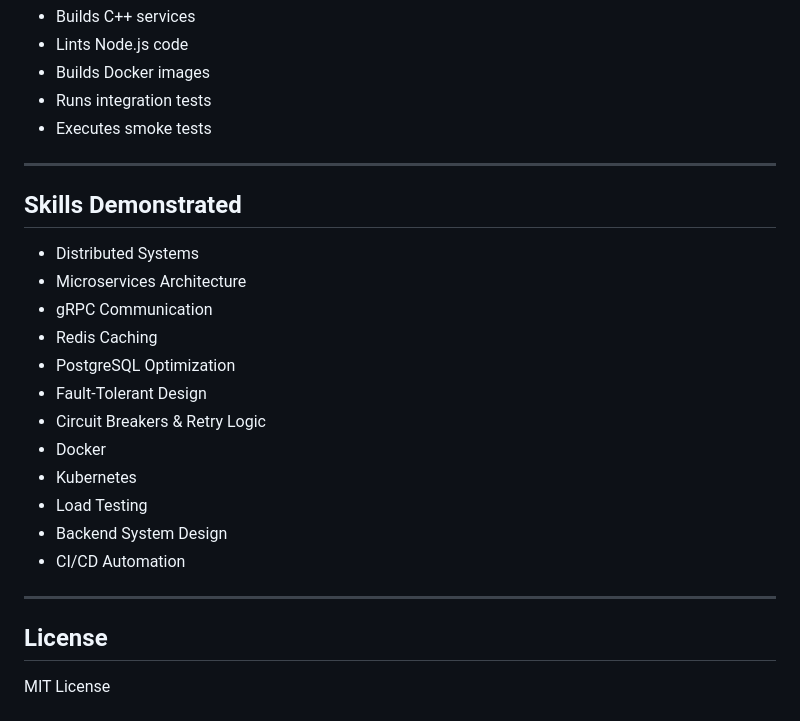
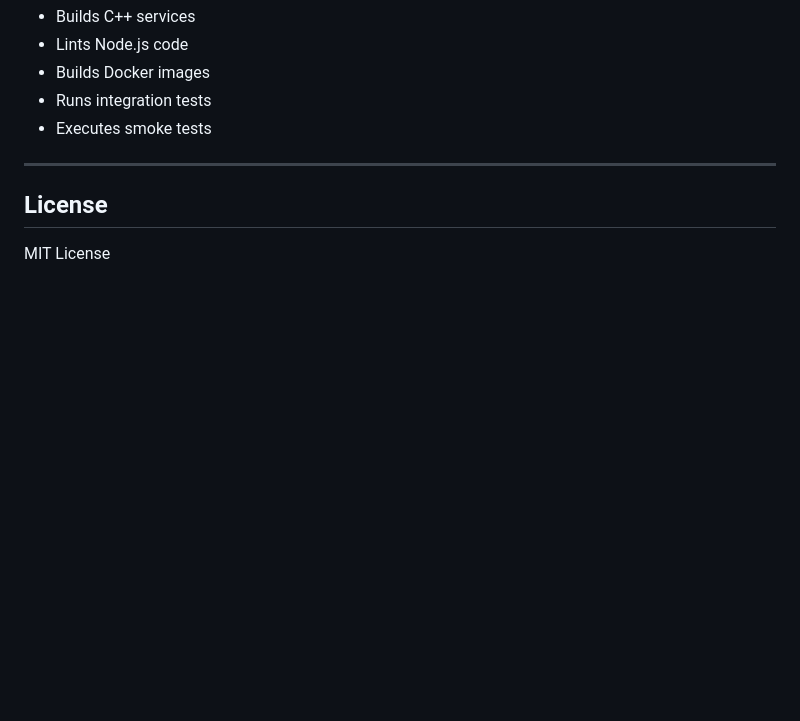
Before and after one commit to Harikasan/distributed-game-backend, a Markdown page: README.md, the part around the change. Drawn GitHub-style; blank space fills up the shorter version.

Commit message:
Delete 'Skills Demonstrated' section from README
Removed the 'Skills Demonstrated' section to streamline the README.

```diff
--- a/README.md
+++ b/README.md
@@ -204,22 +204,7 @@ GitHub Actions automatically:
 
 ---
 
-## Skills Demonstrated
 
-- Distributed Systems
-- Microservices Architecture
-- gRPC Communication
-- Redis Caching
-- PostgreSQL Optimization
-- Fault-Tolerant Design
-- Circuit Breakers & Retry Logic
-- Docker
-- Kubernetes
-- Load Testing
-- Backend System Design
-- CI/CD Automation
-
----
 
 ## License
 
```
